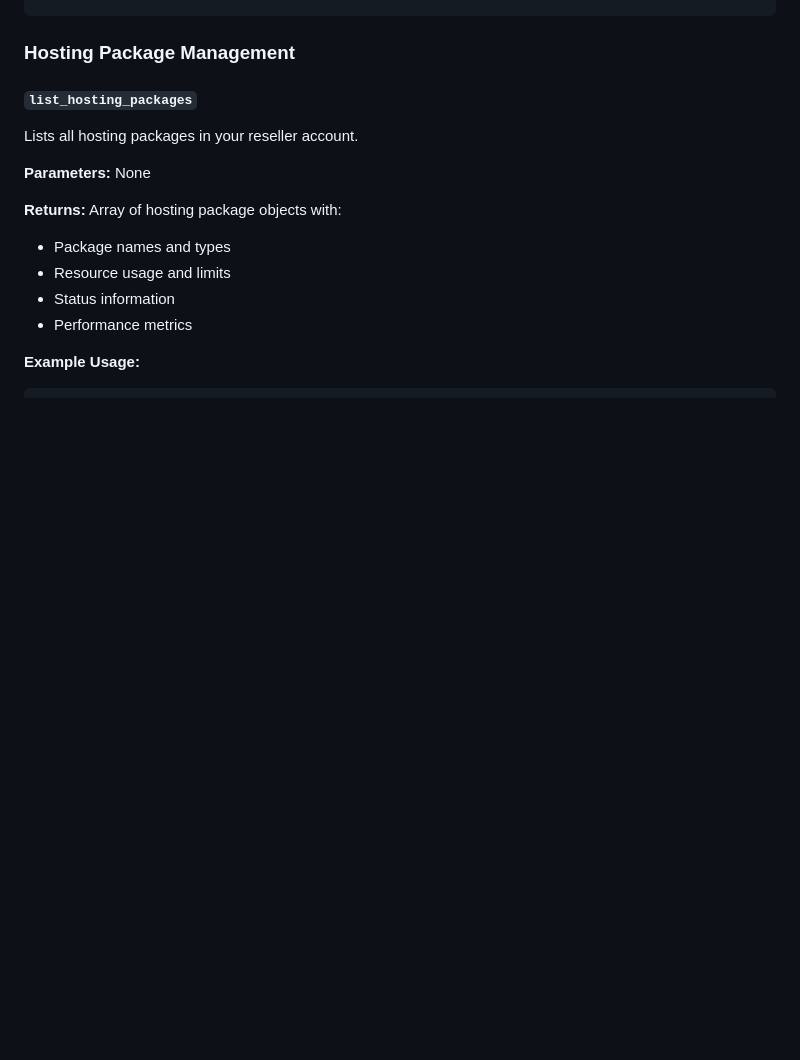
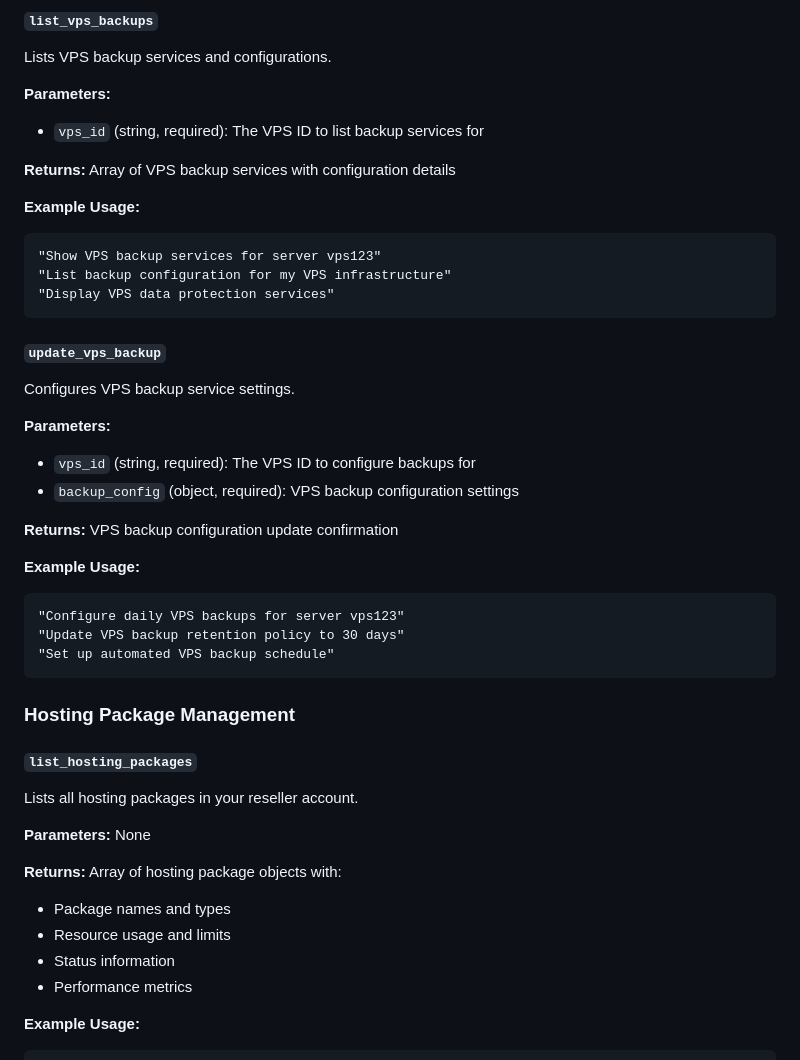
Before and after one commit to nathanro/20i-MCP, a Markdown page: API.md, the part around one of its changes. GitHub-like rendering; blank space fills up the shorter version.

````diff
--- a/API.md
+++ b/API.md
@@ -617,3 +762,32 @@ Orders Website Turbo credits for CDN and performance services.
+#### `list_vps_backups`
+Lists VPS backup services and configurations.
+
+**Parameters:**
+- `vps_id` (string, required): The VPS ID to list backup services for
+
+**Returns:** Array of VPS backup services with configuration details
+
+**Example Usage:**
+```
+"Show VPS backup services for server vps123"
+"List backup configuration for my VPS infrastructure"
+"Display VPS data protection services"
+```
+
+#### `update_vps_backup`
+Configures VPS backup service settings.
+
+**Parameters:**
+- `vps_id` (string, required): The VPS ID to configure backups for
+- `backup_config` (object, required): VPS backup configuration settings
+
+**Returns:** VPS backup configuration update confirmation
+
+**Example Usage:**
+```
+"Configure daily VPS backups for server vps123"
+"Update VPS backup retention policy to 30 days"
+"Set up automated VPS backup schedule"
 ```
 
 ### Hosting Package Management
````
Also changed, not shown: other parts of API.md (+145 -0 lines).
